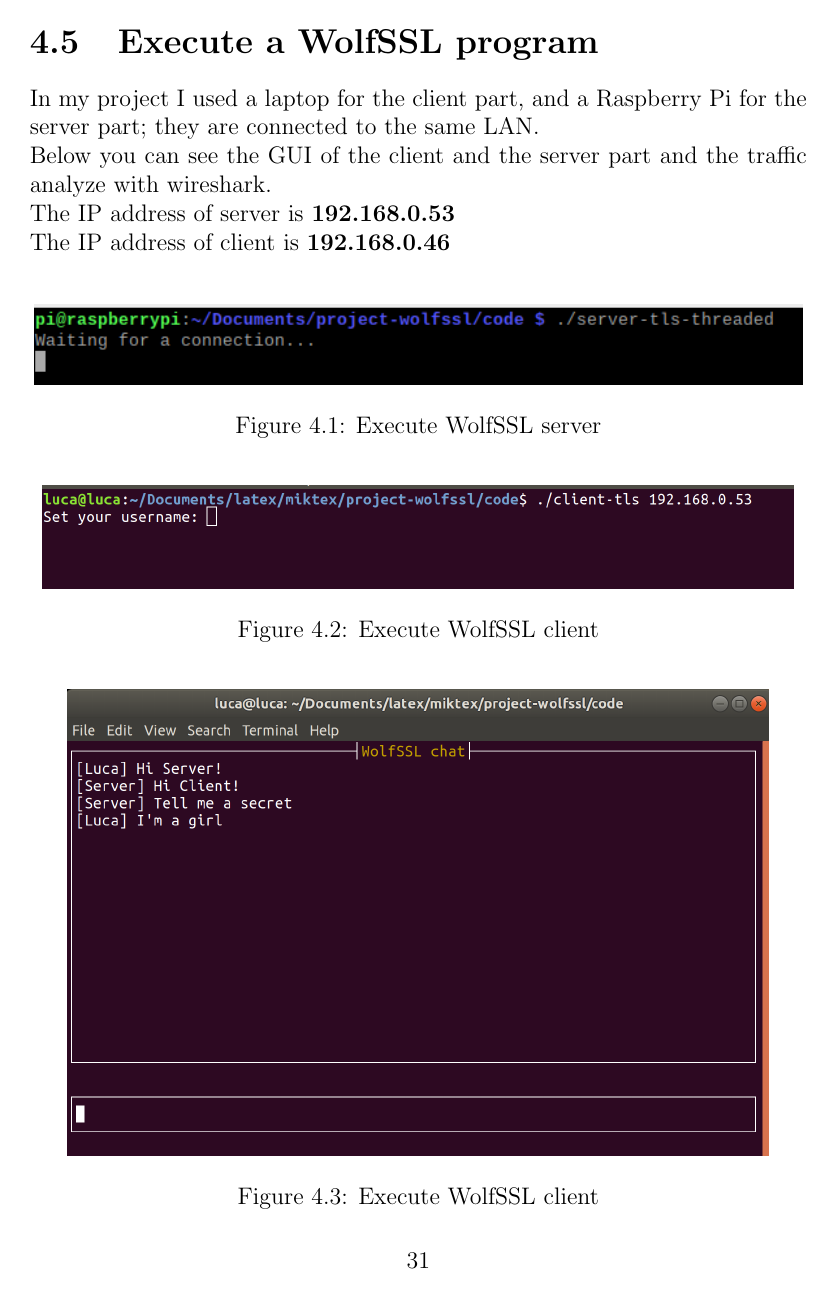
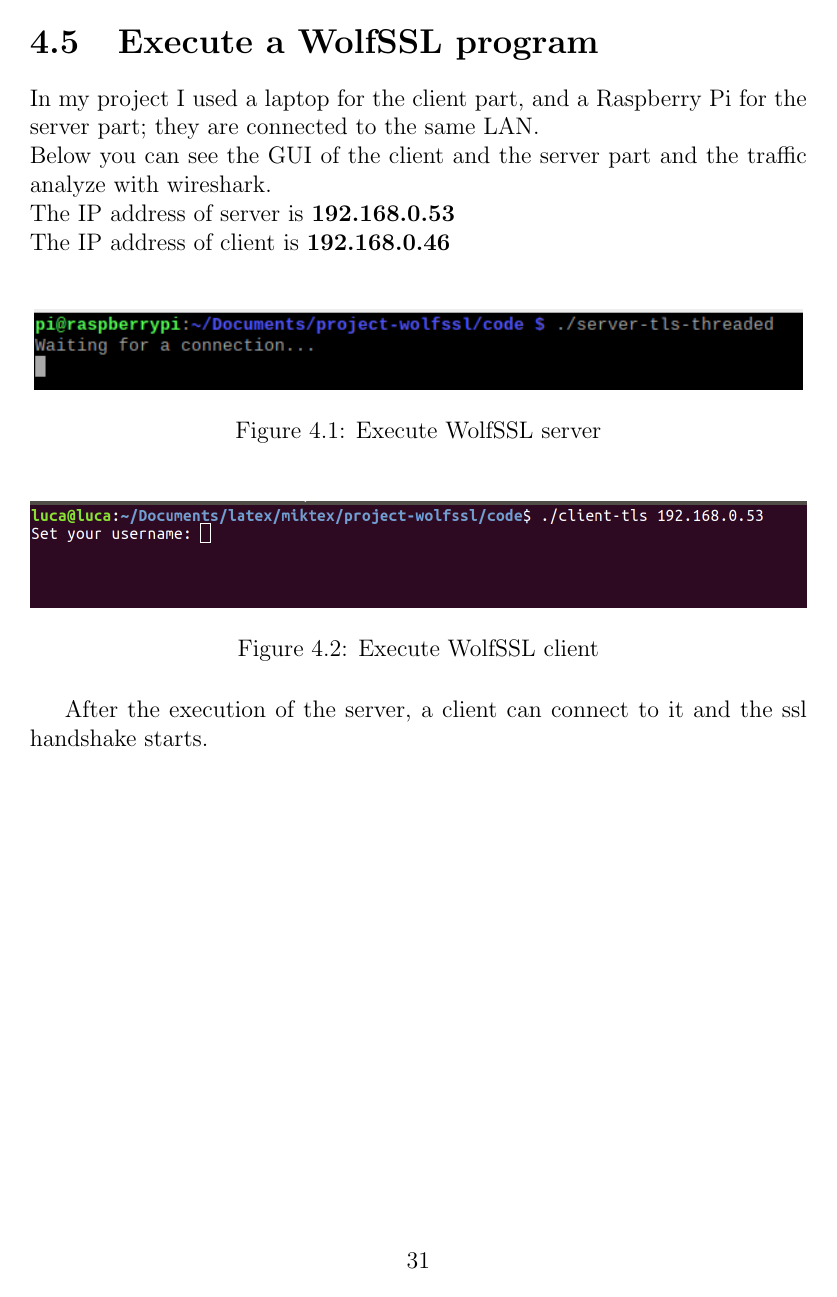
Before and after one commit to luca97vale/project-wolfssl, a LaTeX thesis (wolfSSL-1.tex): page 34 of 36 before the commit and page 34 of 39 after it. The pictures show the PDF file wolfSSL-1.pdf that the author committed with the source.

Commit message:
fix all images

```diff
--- a/wolfSSL-1.tex
+++ b/wolfSSL-1.tex
@@ -913,14 +913,34 @@
 
 \begin{figure}[H]
     \centering
-    \includegraphics[scale=0.24]{./code/img/1-client.png}
+    \includegraphics[scale=0.248]{./code/img/1-client.png}
     \caption{Execute WolfSSL client}
     \label{fig:galaxy}
 \end{figure}
 
+After the execution of the server, a client can connect to it and the ssl handshake starts.
+
 \begin{figure}[H]
     \centering
-    \includegraphics[scale=0.24]{./code/img/2-client.png}
+    \includegraphics[scale=0.27]{./code/img/2-client.png}
+    \caption{Execute WolfSSL client}
+    \label{fig:galaxy}
+\end{figure}
+\begin{figure}[H]
+    \centering
+    \includegraphics[scale=0.27]{./code/img/3-client.png}
+    \caption{Execute WolfSSL client}
+    \label{fig:galaxy}
+\end{figure}
+\begin{figure}[H]
+    \centering
+    \includegraphics[scale=0.6]{./code/img/3-server.png}
+    \caption{Execute WolfSSL client}
+    \label{fig:galaxy}
+\end{figure}
+\begin{figure}[H]
+    \centering
+    \includegraphics[scale=0.6]{./code/img/4-server.png}
     \caption{Execute WolfSSL client}
     \label{fig:galaxy}
 \end{figure}
```
Also changed, not shown: code/img/2-server.png, code/img/3-server.png, code/img/4-server.png, wolfSSL-1.pdf.
